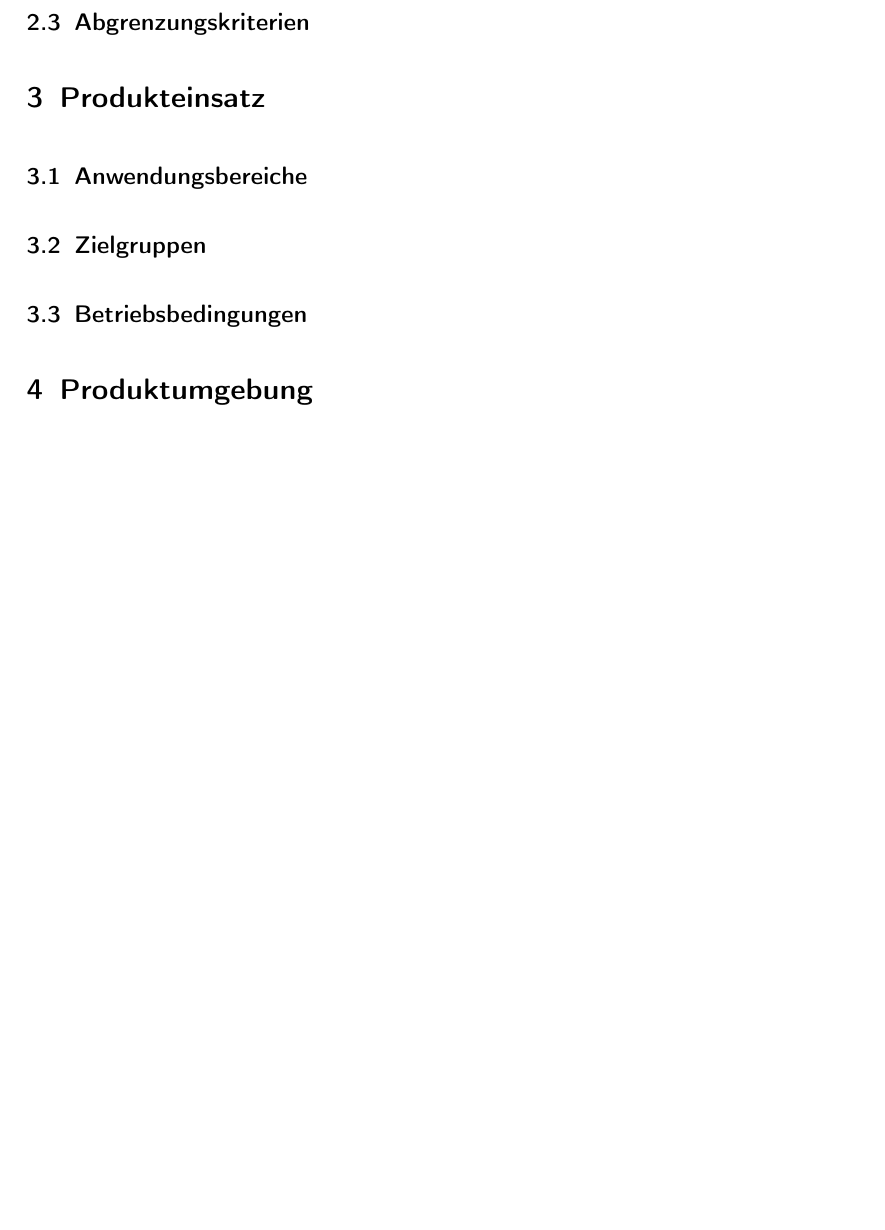
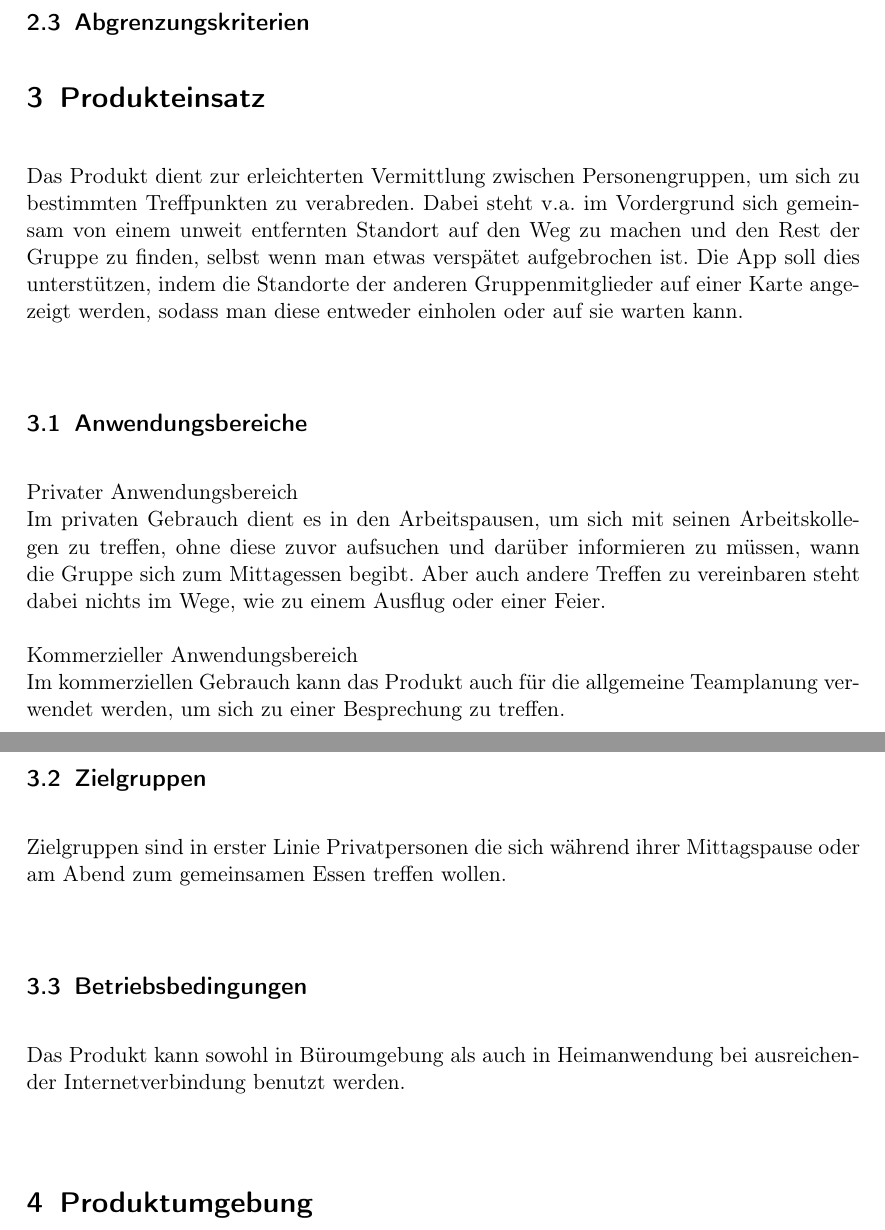
Before and after one commit to rethesa/pse-android-go, a LaTeX document (Pflichtenheft/Pflichtenheft.tex, which reads Pflichtenheft/Produkteinsatz.tex): part of page 4 of 6 before the commit and two parts of pages 3 and 4 of 6 after it, the two joined at a grey line, cut so that both start at the same text, the shorter picture padded with empty space. Compiled offline with pdfLaTeX.

Commit message:
added a few ideas to Produkteinsatz

```diff
--- a/Pflichtenheft/Produkteinsatz.tex
+++ b/Pflichtenheft/Produkteinsatz.tex
@@ -1,4 +1,12 @@
 \section{Produkteinsatz}
+Das Produkt dient zur erleichterten Vermittlung zwischen Personengruppen, um sich zu bestimmten Treffpunkten zu verabreden. Dabei steht v.a. im Vordergrund sich gemeinsam von einem unweit entfernten Standort auf den Weg zu machen und den Rest der Gruppe zu finden, selbst wenn man etwas verspätet aufgebrochen ist.
+Die App soll dies unterstützen, indem die Standorte der anderen Gruppenmitglieder auf einer Karte angezeigt werden, sodass man diese entweder einholen oder auf sie warten kann.\\
 \subsection{Anwendungsbereiche}
+Privater Anwendungsbereich\\
+Im privaten Gebrauch dient es in den Arbeitspausen, um sich mit seinen Arbeitskollegen zu treffen, ohne diese zuvor aufsuchen und darüber informieren zu müssen, wann die Gruppe sich zum Mittagessen begibt. Aber auch andere Treffen zu vereinbaren steht dabei nichts im Wege, wie zu einem Ausflug oder einer Feier.\\ \\
+Kommerzieller Anwendungsbereich\\
+Im kommerziellen Gebrauch kann das Produkt auch für die allgemeine Teamplanung verwendet werden, um sich zu einer Besprechung zu treffen. \\
 \subsection{Zielgruppen}
+Zielgruppen sind in erster Linie Privatpersonen die sich während ihrer Mittagspause oder am Abend zum gemeinsamen Essen treffen wollen. \\
 \subsection{Betriebsbedingungen}
+Das Produkt kann sowohl in Büroumgebung als auch in Heimanwendung bei ausreichender Internetverbindung benutzt werden. \\
```
